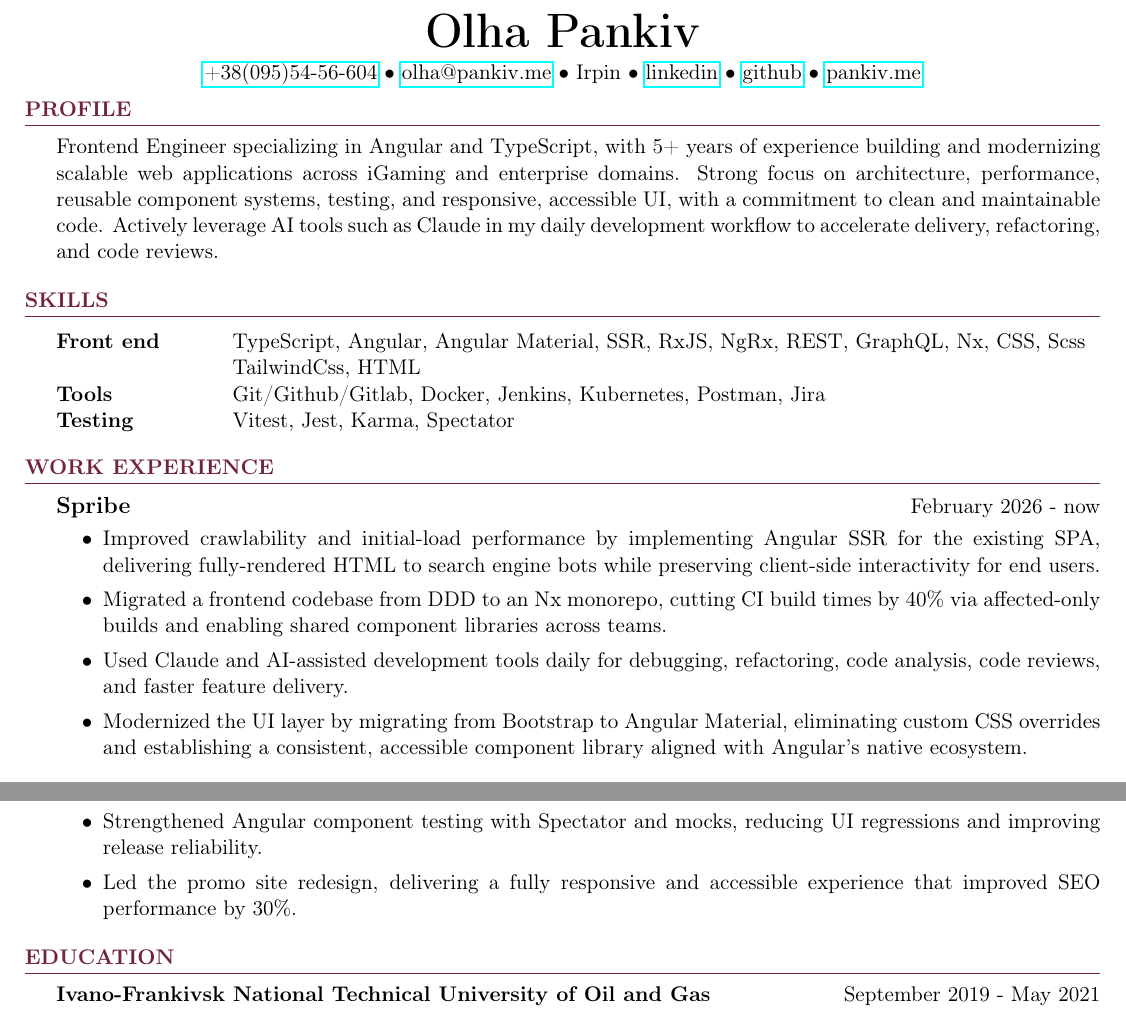
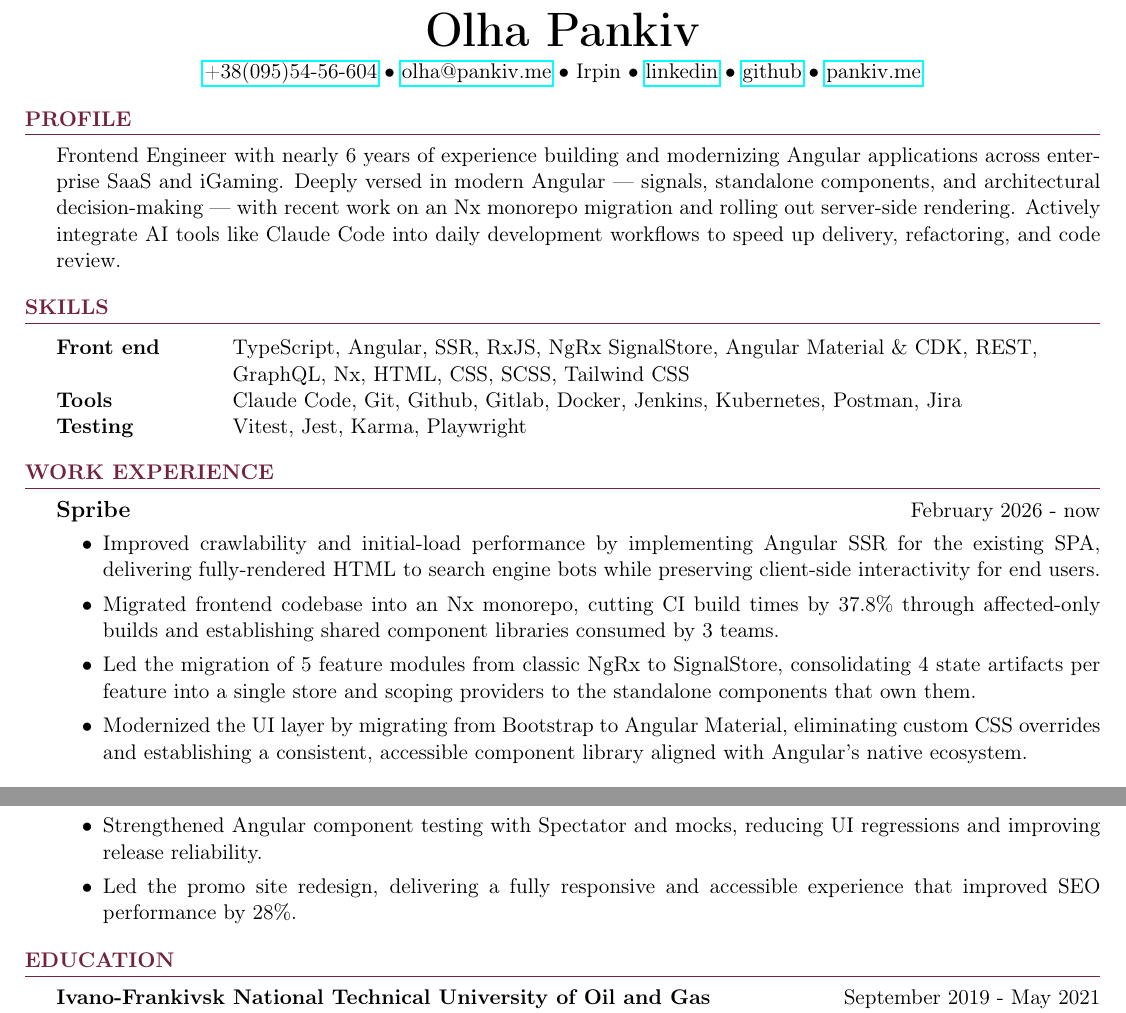
Before and after one commit to oliapankiv/resume-tex, a LaTeX CV (latex/resume.tex): two parts of the page, joined at a grey line, cut so that both start at the same text. Compiled offline with pdfLaTeX.

Commit message:
changed work experience

```diff
--- a/latex/resume.tex
+++ b/latex/resume.tex
@@ -25,19 +25,16 @@
 \end{center}
 
 %===== Profile =====%
-\vspace{-2mm}
 \begin{rSection}{Profile}
-    {Frontend Engineer specializing in Angular and TypeScript, with 5+ years of experience building and modernizing scalable web applications across iGaming and enterprise domains. Strong focus on architecture, performance, reusable component systems, testing, and responsive, accessible UI, with a commitment to clean and maintainable code. Actively leverage AI tools such as Claude in my daily development workflow to accelerate delivery, refactoring, and code reviews.
-}
-    \vspace{0.1mm}
+    {Frontend Engineer with nearly 6 years of experience building and modernizing Angular applications across enterprise SaaS and iGaming. Deeply versed in modern Angular — signals, standalone components, and architectural decision-making — with recent work on an Nx monorepo migration and rolling out server-side rendering. Actively integrate AI tools like Claude Code into daily development workflows to speed up delivery, refactoring, and code review.}
 \end{rSection}
 
 %===== Skills =====%
 \begin{rSection}{Skills}
     \begin{tabular}{ @{} >{\bfseries}l @{\hspace{8ex}} l }
-        Front end &  TypeScript, Angular, Angular Material, SSR, RxJS, NgRx, REST, GraphQL, Nx, CSS, Scss \\ & TailwindCss, HTML \\
-        Tools & Git/Github/Gitlab, Docker, Jenkins, Kubernetes, Postman, Jira \\
-        Testing &  Vitest, Jest, Karma, Spectator
+        Front end &  TypeScript, Angular, SSR, RxJS, NgRx SignalStore, Angular Material \& CDK, REST, \\ & GraphQL, Nx, HTML, CSS, SCSS, Tailwind CSS \\
+        Tools & Claude Code, Git, Github, Gitlab, Docker, Jenkins, Kubernetes, Postman, Jira \\
+        Testing &  Vitest, Jest, Karma, Playwright
     \end{tabular}
     \vspace{0.1mm}
 \end{rSection}
@@ -48,8 +45,8 @@
     \vspace{-6mm}
     \begin{itemize} \itemsep -2.5pt
         \item Improved crawlability and initial-load performance by implementing Angular SSR for the existing SPA, delivering fully-rendered HTML to search engine bots while preserving client-side interactivity for end users.
-        \item Migrated a frontend codebase from DDD to an Nx monorepo, cutting CI build times by 40\% via affected-only builds and enabling shared component libraries across teams.
-        \item Used Claude and AI-assisted development tools daily for debugging, refactoring, code analysis, code reviews, and faster feature delivery.
+        \item Migrated frontend codebase into an Nx monorepo, cutting CI build times by 37.8\% through affected-only builds and establishing shared component libraries consumed by 3 teams.
+        \item Led the migration of 5 feature modules from classic NgRx to SignalStore, consolidating 4 state artifacts per feature into a single store and scoping providers to the standalone components that own them.
         \item Modernized the UI layer by migrating from Bootstrap to Angular Material, eliminating custom CSS overrides and establishing a consistent, accessible component library aligned with Angular's native ecosystem.
      \end{itemize}
      \vspace{2mm}
@@ -63,6 +60,6 @@
         \item Built and maintained a scalable reusable UI component library with comprehensive unit and e2e test coverage, improving consistency and reducing development time across projects.
         \item Strengthened Angular component testing with Spectator and mocks, reducing UI regressions and improving release reliability.
-        \item Led the promo site redesign, delivering a fully responsive and accessible experience that improved SEO performance by 30\%.
+        \item Led the promo site redesign, delivering a fully responsive and accessible experience that improved SEO performance by 28\%.
     \end{itemize}
     \vspace{0.1mm}
 \end{rSection}
```
Also changed, not shown: latex/resume.tex (2 more changed lines).
